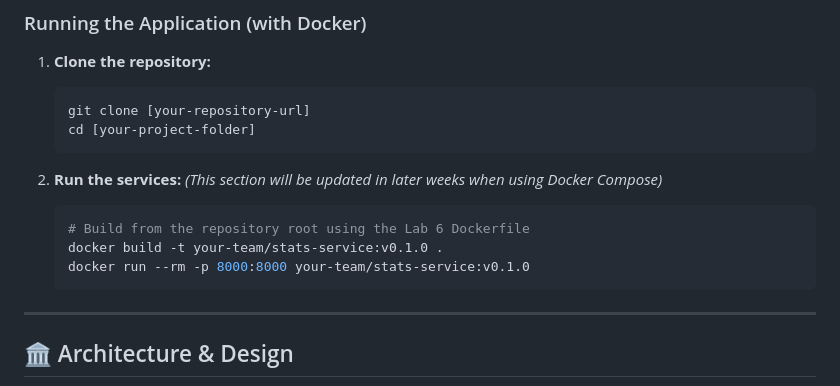
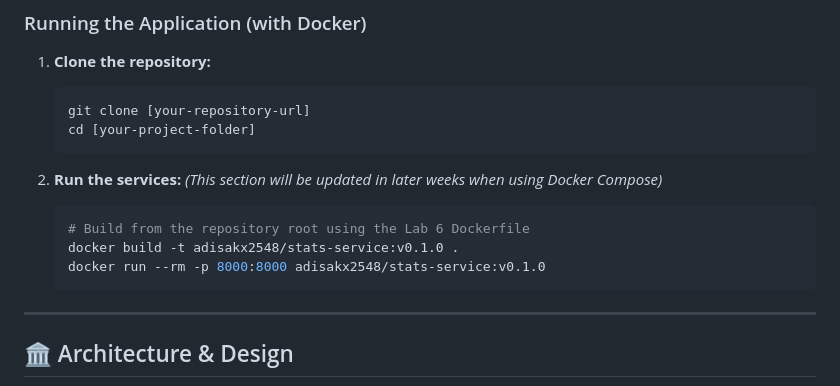
Before and after one commit to Software-Engineering-Concepts-2026/se-sec2-team-01, a Markdown page: README.md, the part around the change. Rendered like a GitHub page.

````diff
--- a/README.md
+++ b/README.md
@@ -30,8 +30,8 @@ This section explains how to get a local copy of the project up and running for
     *(This section will be updated in later weeks when using Docker Compose)*
     ```bash
     # Build from the repository root using the Lab 6 Dockerfile
-    docker build -t your-team/stats-service:v0.1.0 .
-    docker run --rm -p 8000:8000 your-team/stats-service:v0.1.0
+    docker build -t adisakx2548/stats-service:v0.1.0 .
+    docker run --rm -p 8000:8000 adisakx2548/stats-service:v0.1.0
     ```
 
 ---
````
Also changed, not shown: docker/README.md (+8 -5 lines).
